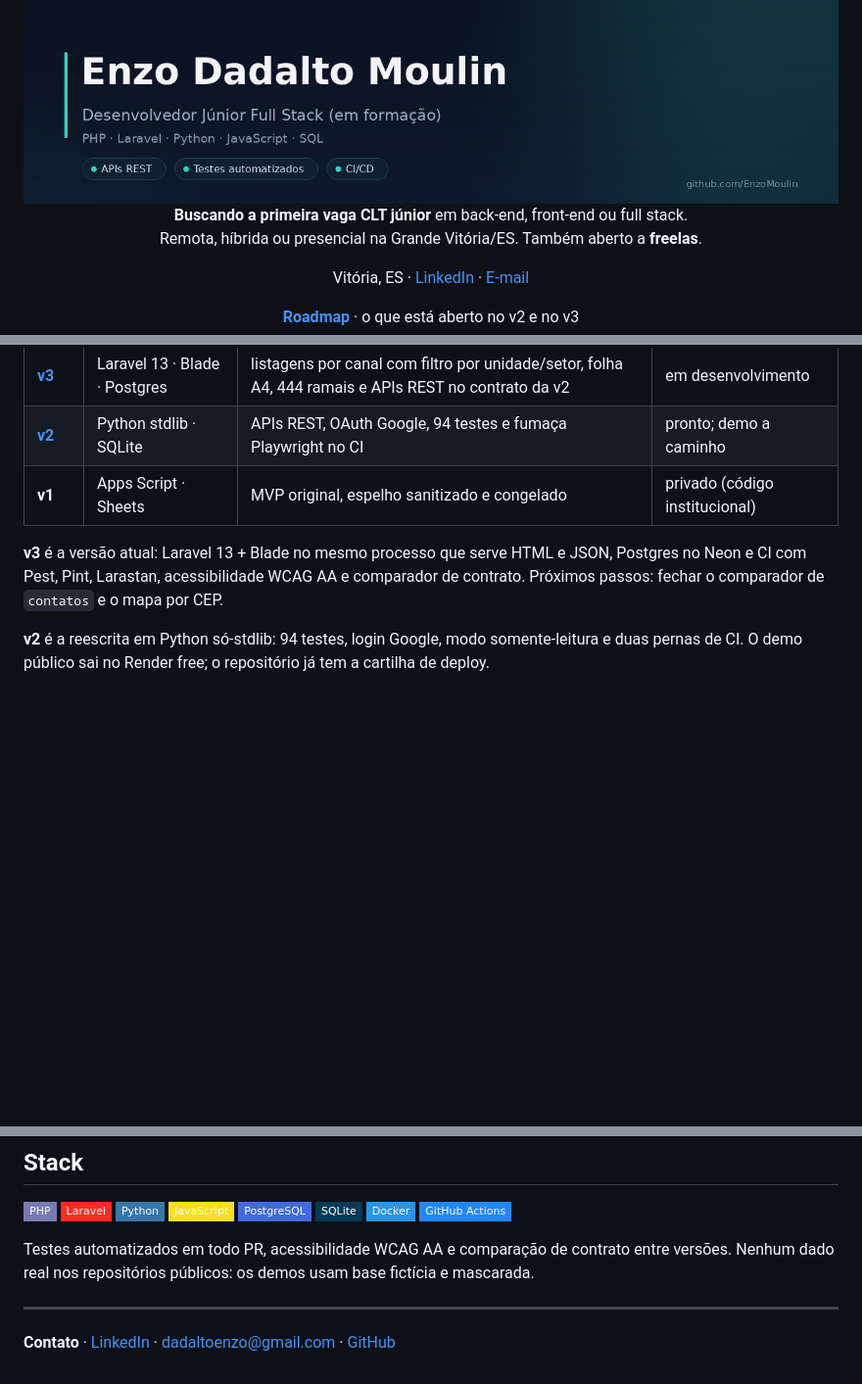
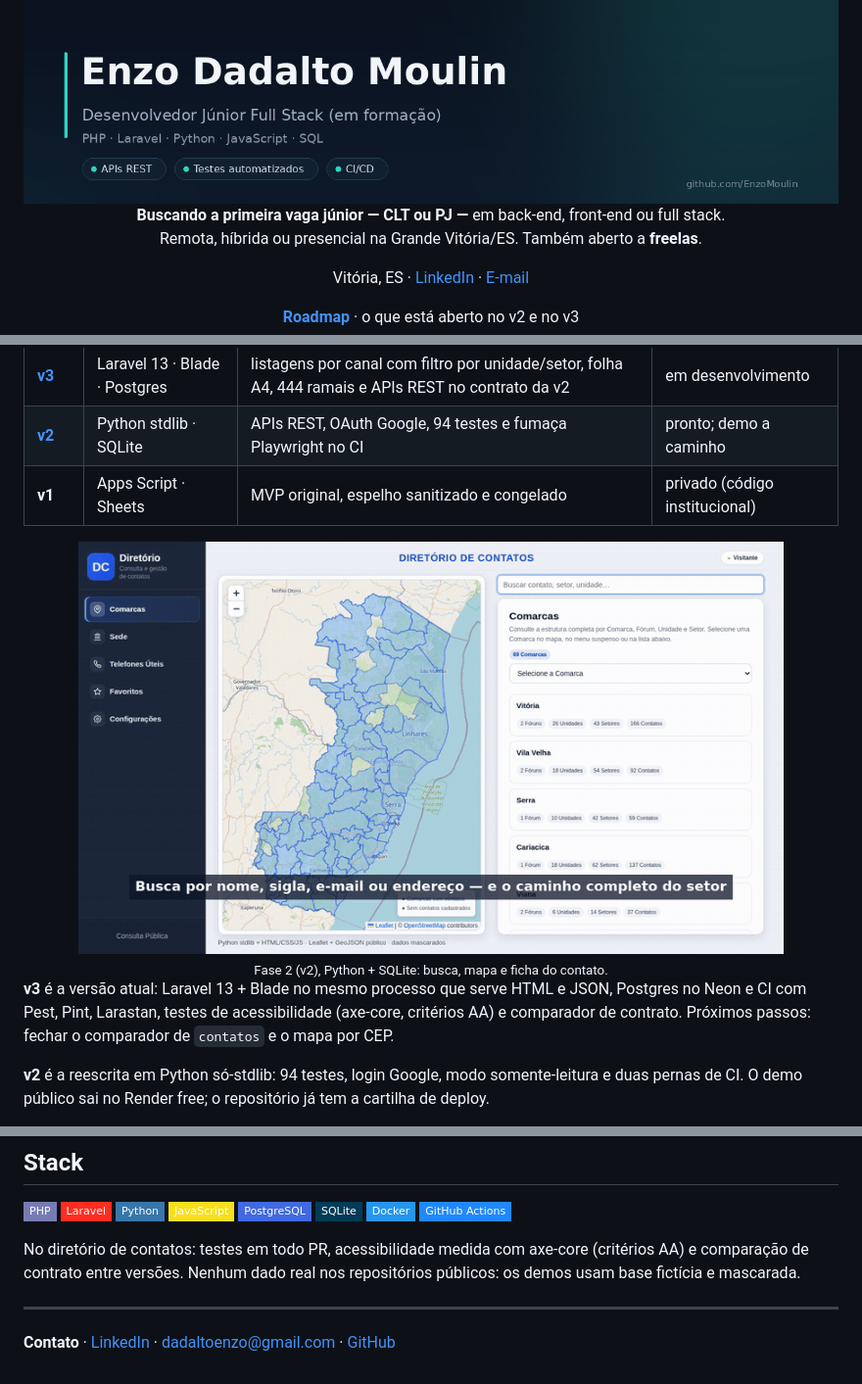
Before and after one commit to EnzoMoulin/EnzoMoulin, a Markdown page: README.md, 3 parts joined by grey strips. Shown at 98% size. GitHub-like rendering; pictures changed too: assets/produto-v2.gif (added); badges without logos; blank space fills up the shorter version.

Commit message:
docs: aceita PJ e mostra a fase 2 no perfil (#10)
## Resumo

Ajusta o README do perfil para aceitar PJ, exibir a fase 2 (v2) e
corrigir duas afirmações mais largas que a medição.

## Issue

Sem issue: ajuste de perfil e portfólio.

## Alterações principais

- objetivo passa a dizer "júnior — CLT ou PJ";
- captura da fase 2 (v2) no perfil, com legenda e link para o
repositório;
- "acessibilidade WCAG AA" vira "testes de acessibilidade (axe-core,
critérios AA)";
- testes em todo PR passam a ser atribuídos ao diretório de contatos,
não ao portfólio inteiro.

## Por que assim

A imagem do v2 é a única prova visual de produto que já existe; a do v3
entra quando a interface estiver fechada. O texto de acessibilidade
segue o que o gate mede (axe-core A/AA + Tab + alvo), em vez de sugerir
conformidade WCAG completa.

## Validação

README conferido localmente; imagem `assets/produto-v2.gif` (800×468,
485 KB) copiada do v2 e o link do repositório na legenda.

```diff
--- a/README.md
+++ b/README.md
@@ -2,7 +2,7 @@
 
 <img src="assets/banner.png" alt="Enzo Dadalto Moulin — desenvolvedor júnior full stack: PHP, Laravel, Python, JavaScript e SQL" width="100%">
 
-**Buscando a primeira vaga CLT júnior** em back-end, front-end ou full stack.<br>
+**Buscando a primeira vaga júnior — CLT ou PJ —** em back-end, front-end ou full stack.<br>
 Remota, híbrida ou presencial na Grande Vitória/ES. Também aberto a **freelas**.
 
 Vitória, ES · [LinkedIn](https://www.linkedin.com/in/enzodadaltomoulin) · [E-mail](mailto:dadaltoenzo@gmail.com)
@@ -26,8 +26,16 @@ porque a stack muda; cada fase anterior continua pública como evidência.
 | **[v2](https://github.com/EnzoMoulin/diretorio-contatos-v2)** | Python stdlib · SQLite | APIs REST, OAuth Google, 94 testes e fumaça Playwright no CI | pronto; demo a caminho |
 | **v1** | Apps Script · Sheets | MVP original, espelho sanitizado e congelado | privado (código institucional) |
 
+<div align="center">
+  <a href="https://github.com/EnzoMoulin/diretorio-contatos-v2">
+    <img src="assets/produto-v2.gif" alt="Fase 2 do diretório de contatos: busca, mapa e ficha do contato" width="720">
+  </a>
+  <br>
+  <sub>Fase 2 (v2), Python + SQLite: busca, mapa e ficha do contato.</sub>
+</div>
+
 **v3** é a versão atual: Laravel 13 + Blade no mesmo processo que serve HTML e JSON, Postgres no
-Neon e CI com Pest, Pint, Larastan, acessibilidade WCAG AA e comparador de contrato. Próximos
+Neon e CI com Pest, Pint, Larastan, testes de acessibilidade (axe-core, critérios AA) e comparador de contrato. Próximos
 passos: fechar o comparador de `contatos` e o mapa por CEP.
 
 **v2** é a reescrita em Python só-stdlib: 94 testes, login Google, modo somente-leitura e duas
@@ -57,7 +65,7 @@ pensada para aplicação remota e assíncrona.
   <img alt="GitHub Actions" src="https://img.shields.io/badge/GitHub_Actions-2088FF?style=flat-square&logo=githubactions&logoColor=white">
 </p>
 
-Testes automatizados em todo PR, acessibilidade WCAG AA e comparação de contrato entre versões.
+No diretório de contatos: testes em todo PR, acessibilidade medida com axe-core (critérios AA) e comparação de contrato entre versões.
 Nenhum dado real nos repositórios públicos: os demos usam base fictícia e mascarada.
 
 ---
```
